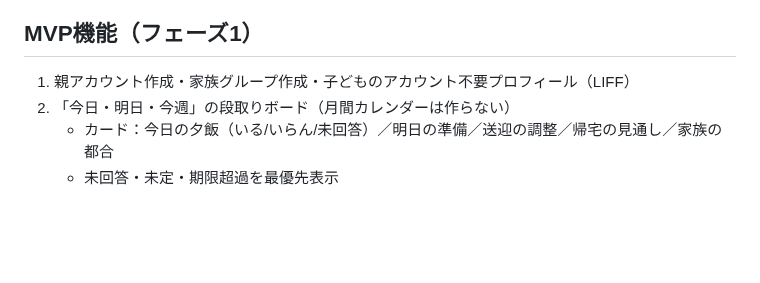
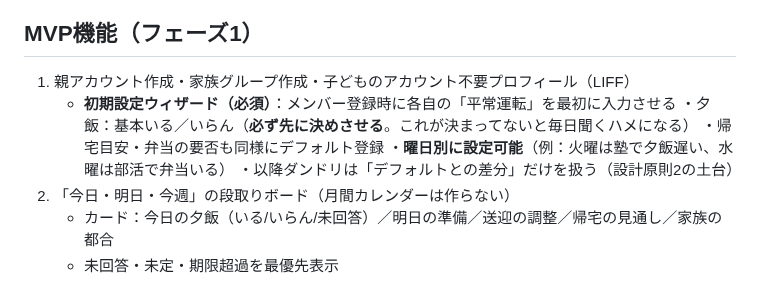
Before and after one commit to juraku3hearty/my-repository, a Markdown page: docs/ダンドリボード_開発計画.md, the part around the change. GitHub-like rendering; blank space fills up the shorter version.

Commit message:
docs: ダンドリに初期設定ウィザードを追加 — 夕飯等のデフォルトを最初に必ず入力（曜日別対応）
Co-Authored-By: Claude Fable 5 <noreply@anthropic.com>
Claude-Session: https://claude.ai/code/session_018ttVVE7YSK2MPa1smenoTc

```diff
--- a/docs/ダンドリボード_開発計画.md
+++ b/docs/ダンドリボード_開発計画.md
@@ -67,6 +67,11 @@
 ## MVP機能（フェーズ1）
 
 1. 親アカウント作成・家族グループ作成・子どものアカウント不要プロフィール（LIFF）
+   - **初期設定ウィザード（必須）**：メンバー登録時に各自の「平常運転」を最初に入力させる
+     ・夕飯：基本いる／いらん（**必ず先に決めさせる**。これが決まってないと毎日聞くハメになる）
+     ・帰宅目安・弁当の要否も同様にデフォルト登録
+     ・**曜日別に設定可能**（例：火曜は塾で夕飯遅い、水曜は部活で弁当いる）
+     ・以降ダンドリは「デフォルトとの差分」だけを扱う（設計原則2の土台）
 2. 「今日・明日・今週」の段取りボード（月間カレンダーは作らない）
    - カード：今日の夕飯（いる/いらん/未回答）／明日の準備／送迎の調整／帰宅の見通し／家族の都合
    - 未回答・未定・期限超過を最優先表示
```
